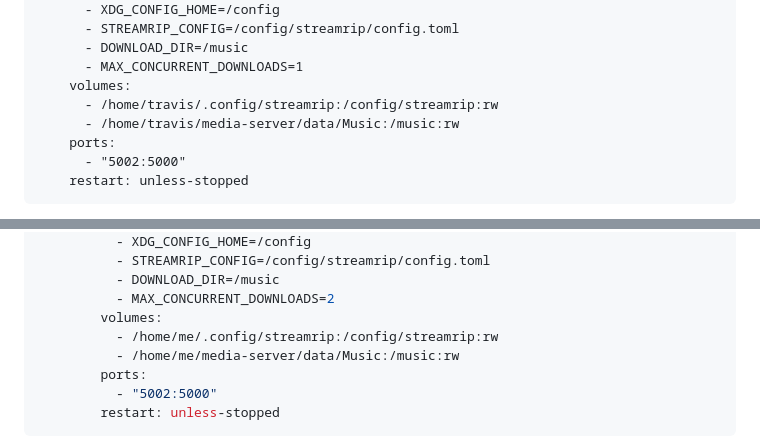
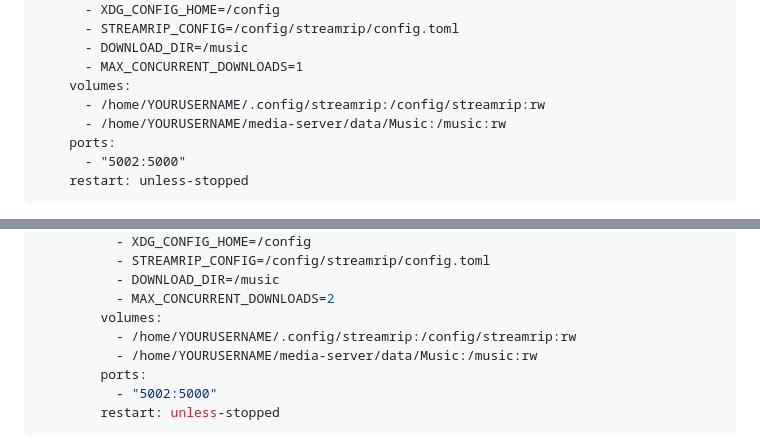
Before and after one commit to Helmpupper/streamrip-web-gui, a Markdown page: README.md, 2 parts joined by grey strips. Rendered like a GitHub page.

```diff
--- a/README.md
+++ b/README.md
@@ -61,8 +61,8 @@ Follow the [Streamrip configuration guide](https://github.com/nathom/streamrip/w
       - DOWNLOAD_DIR=/music
       - MAX_CONCURRENT_DOWNLOADS=1
     volumes:
-      - /home/travis/.config/streamrip:/config/streamrip:rw
-      - /home/travis/media-server/data/Music:/music:rw
+      - /home/YOURUSERNAME/.config/streamrip:/config/streamrip:rw
+      - /home/YOURUSERNAME/media-server/data/Music:/music:rw
     ports:
       - "5002:5000"
     restart: unless-stopped
@@ -94,8 +94,8 @@ services:
           - DOWNLOAD_DIR=/music
           - MAX_CONCURRENT_DOWNLOADS=2
         volumes:
-          - /home/me/.config/streamrip:/config/streamrip:rw
-          - /home/me/media-server/data/Music:/music:rw
+          - /home/YOURUSERNAME/.config/streamrip:/config/streamrip:rw
+          - /home/YOURUSERNAME/media-server/data/Music:/music:rw
         ports:
           - "5002:5000"
         restart: unless-stopped
```
